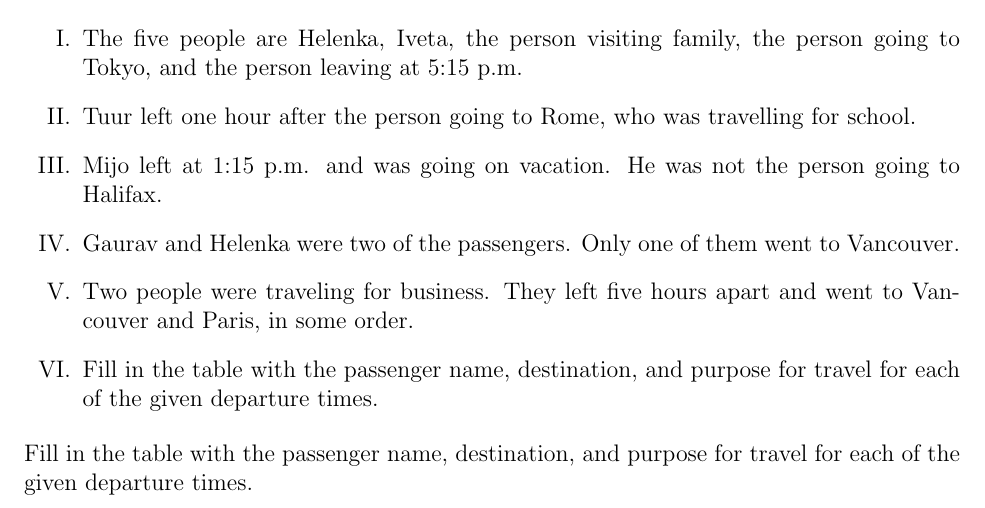
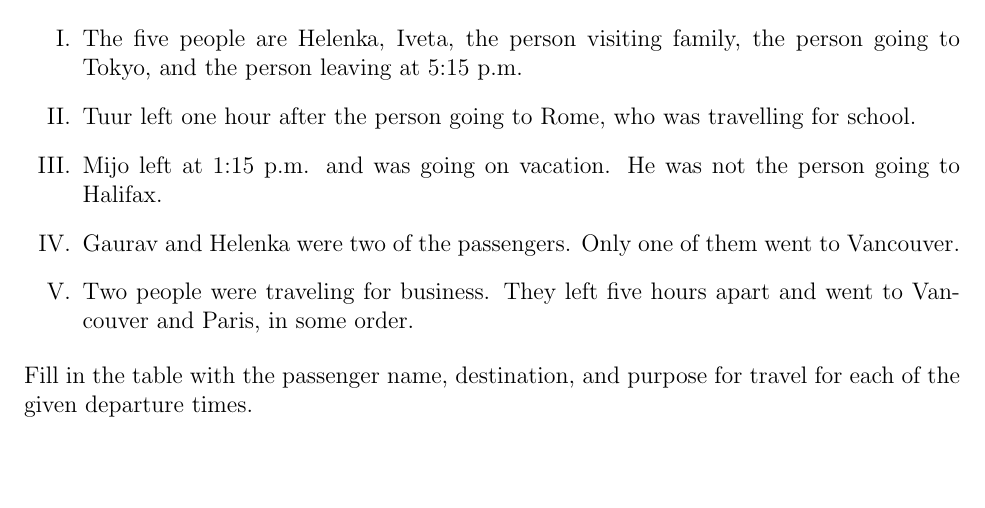
Before and after one commit to Dersdadawg/MAT-Dump, a LaTeX problem sheet (W17/Pset17.tex): part of page 2 of 2, cut so that both start at the same text, the shorter picture padded with empty space. Compiled offline with pdfLaTeX.

Commit message:
Update Pset17.tex

```diff
--- a/W17/Pset17.tex
+++ b/W17/Pset17.tex
@@ -110,7 +110,6 @@ Using the clues below, determine the passenger name, destination, and purpose fo
       \item Mijo left at 1:15 p.m. and was going on vacation. He was not the person going to Halifax.
       \item Gaurav and Helenka were two of the passengers. Only one of them went to Vancouver.
       \item Two people were traveling for business. They left five hours apart and went to Vancouver and Paris, in some order.
-      \item Fill in the table with the passenger name, destination, and purpose for travel for each of the given departure times.
 \end{enumerate}
 Fill in the table with the passenger name, destination, and purpose for travel for each of the given departure times.
 \end{problem}
```
